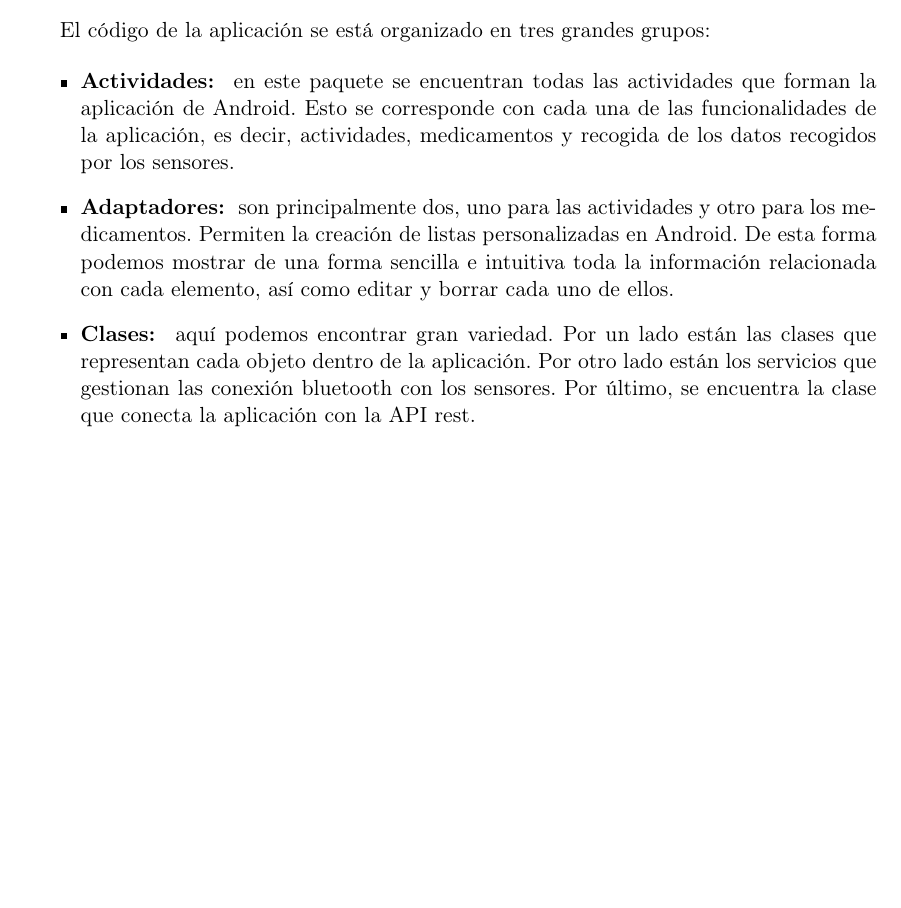
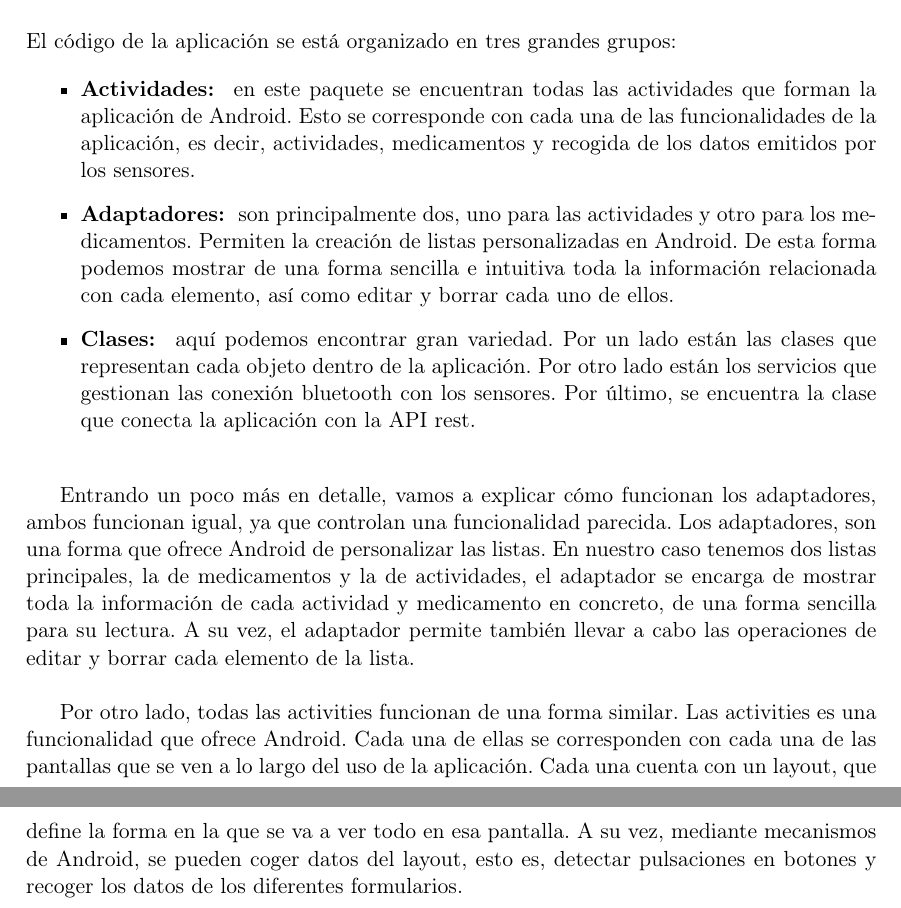
Before and after one commit to al3xhh/TFGParkinsonAplicacion, a LaTeX document (memoria.tex): part of page 19 of 35 before the commit and two parts of pages 20 and 21 of 36 after it, the two joined at a grey line, cut so that both start at the same text, the shorter picture padded with empty space. Compiled offline with pdfLaTeX.

Commit message:
Made some corrections.

```diff
--- a/memoria.tex
+++ b/memoria.tex
@@ -389,12 +393,20 @@ El último elemento a destacar son las llamadas a la API Rest. Se hacen mediante
 
-\subsubsection{Estructura de clases}
+{\bf Estructura de clases}
+\newline
+\newline
 El código de la aplicación se está organizado en tres grandes grupos:
 
 \begin{itemize}
-	\item {\bf Actividades: } en este paquete se encuentran todas las actividades que forman la aplicación de Android. Esto se corresponde con cada una de las funcionalidades de la aplicación, es decir, actividades, medicamentos y recogida de los datos recogidos por los sensores.
+	\item {\bf Actividades: } en este paquete se encuentran todas las actividades que forman la aplicación de Android. Esto se corresponde con cada una de las funcionalidades de la aplicación, es decir, actividades, medicamentos y recogida de los datos emitidos por los sensores.
     \item {\bf Adaptadores: } son principalmente dos, uno para las actividades y otro para los medicamentos. Permiten la creación de listas personalizadas en Android. De esta forma podemos mostrar de una forma sencilla e intuitiva toda la información relacionada con cada elemento, así como editar y borrar cada uno de ellos.
     \item {\bf Clases: } aquí podemos encontrar gran variedad. Por un lado están las clases que representan cada objeto dentro de la aplicación. Por otro lado están los servicios que gestionan las conexión bluetooth con los sensores. Por último, se encuentra la clase que conecta la aplicación con la API rest.
+\newline
 \end{itemize}
+
+Entrando un poco más en detalle, vamos a explicar cómo funcionan los adaptadores, ambos funcionan igual, ya que controlan una funcionalidad parecida. Los adaptadores, son una forma que ofrece Android de personalizar las listas. En nuestro caso tenemos dos listas principales, la de medicamentos y la de actividades, el adaptador se encarga de mostrar toda la información de cada actividad y medicamento en concreto, de una forma sencilla para su lectura. A su vez, el adaptador permite también llevar a cabo las operaciones de editar y borrar cada elemento de la lista.
+\newline
+
+Por otro lado, todas las activities funcionan de una forma similar. Las activities es una funcionalidad que ofrece Android. Cada una de ellas se corresponden con cada una de las pantallas que se ven a lo largo del uso de la aplicación. Cada una cuenta con un layout, que define la forma en la que se va a ver todo en esa pantalla. A su vez, mediante mecanismos de Android, se pueden coger datos del layout, esto es, detectar pulsaciones en botones y recoger los datos de los diferentes formularios.
 \newpage
 
 \section{Sensores}
```
Also changed, not shown: memoria.tex (18 more changed lines), 1 other file.
